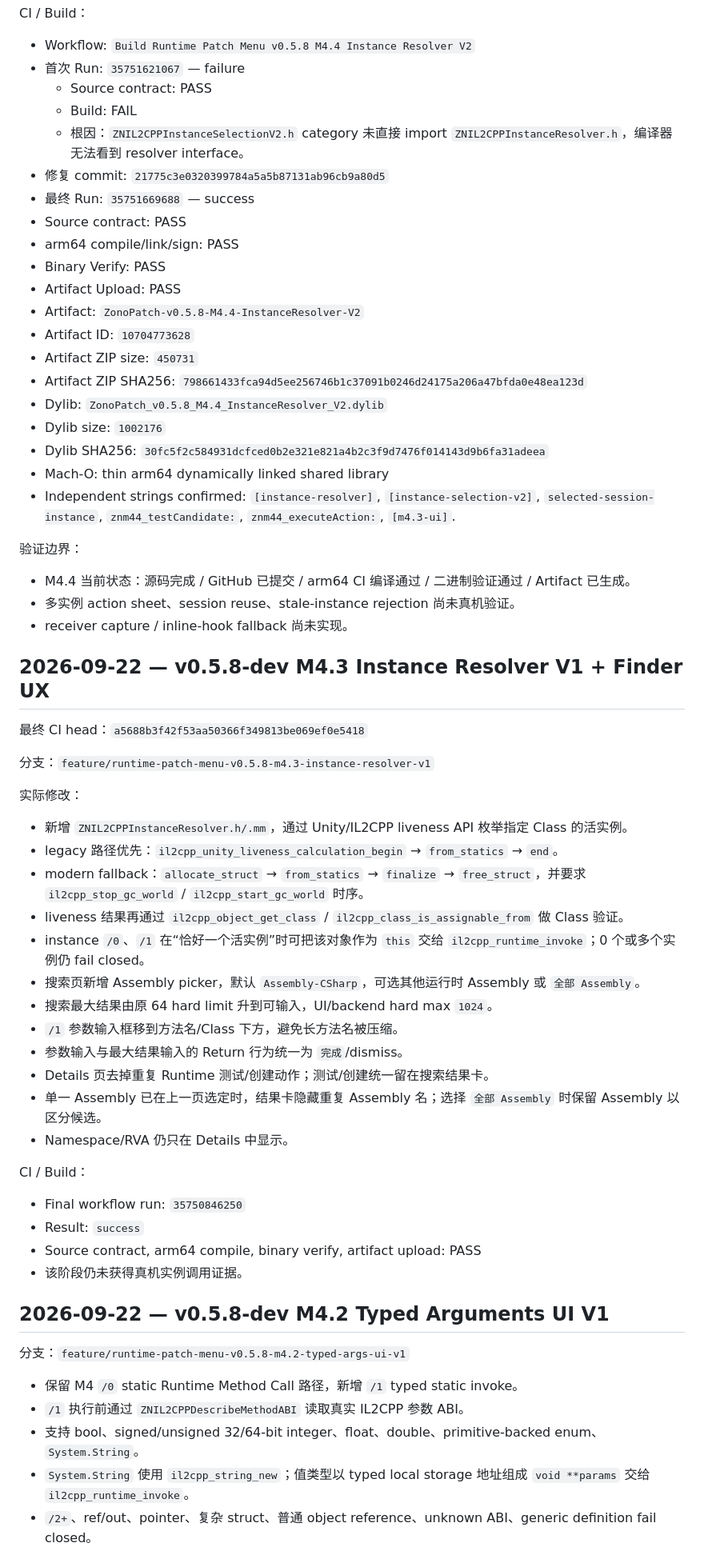
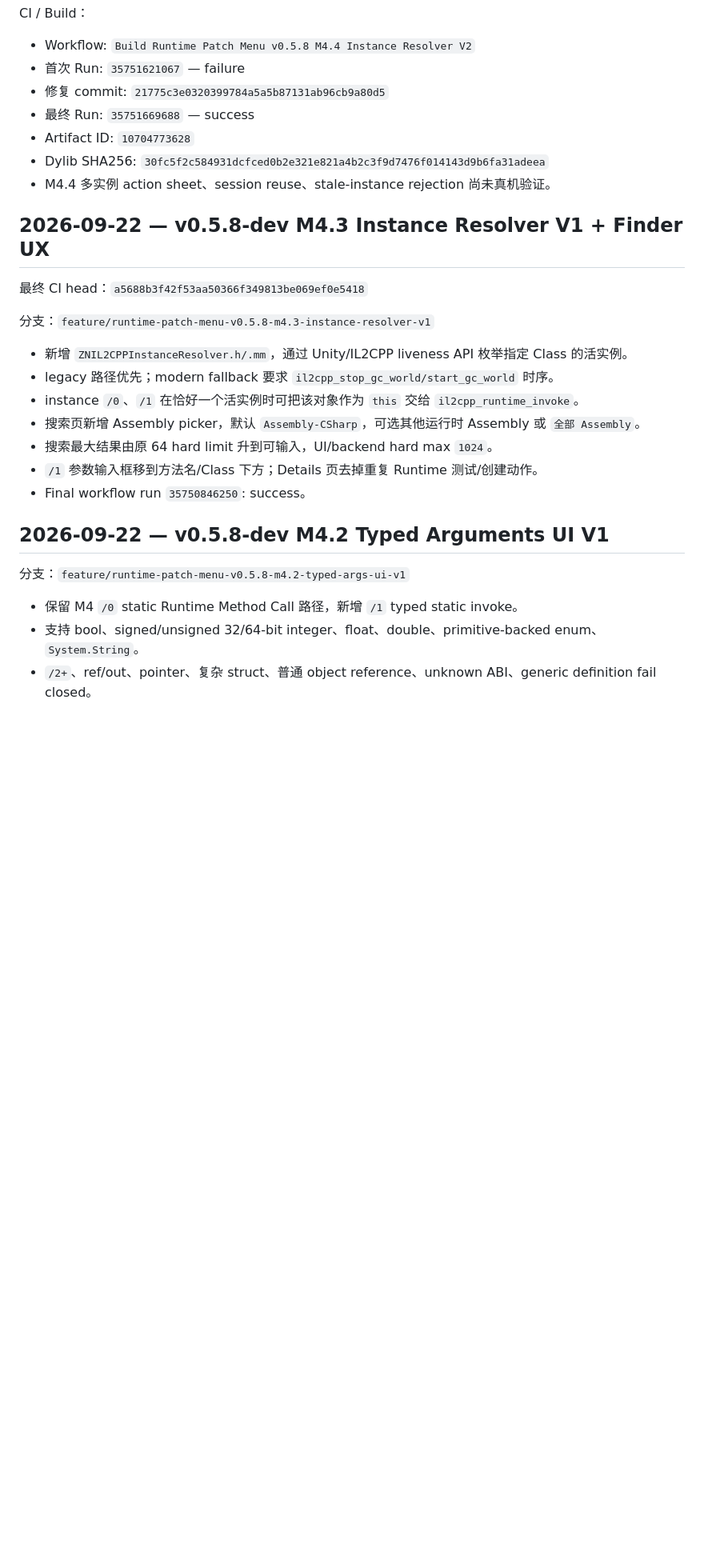
Before and after one commit to a7987083/UnitXP_SP3-Moonstone, a Markdown page: CHANGELOG_DEV.md, the part around one of its changes. Shown at 80% size. Drawn GitHub-style; blank space fills up the shorter version.

```diff
--- a/CHANGELOG_DEV.md
+++ b/CHANGELOG_DEV.md
@@ -25,30 +75,11 @@ CI / Build：
 
 - Workflow: `Build Runtime Patch Menu v0.5.8 M4.4 Instance Resolver V2`
 - 首次 Run: `35751621067` — failure
-  - Source contract: PASS
-  - Build: FAIL
-  - 根因：`ZNIL2CPPInstanceSelectionV2.h` category 未直接 import `ZNIL2CPPInstanceResolver.h`，编译器无法看到 resolver interface。
 - 修复 commit: `21775c3e0320399784a5a5b87131ab96cb9a80d5`
 - 最终 Run: `35751669688` — success
-- Source contract: PASS
-- arm64 compile/link/sign: PASS
-- Binary Verify: PASS
-- Artifact Upload: PASS
-- Artifact: `ZonoPatch-v0.5.8-M4.4-InstanceResolver-V2`
 - Artifact ID: `10704773628`
-- Artifact ZIP size: `450731`
-- Artifact ZIP SHA256: `798661433fca94d5ee256746b1c37091b0246d24175a206a47bfda0e48ea123d`
-- Dylib: `ZonoPatch_v0.5.8_M4.4_InstanceResolver_V2.dylib`
-- Dylib size: `1002176`
 - Dylib SHA256: `30fc5f2c584931dcfced0b2e321e821a4b2c3f9d7476f014143d9b6fa31adeea`
-- Mach-O: thin arm64 dynamically linked shared library
-- Independent strings confirmed: `[instance-resolver]`, `[instance-selection-v2]`, `selected-session-instance`, `znm44_testCandidate:`, `znm44_executeAction:`, `[m4.3-ui]`.
-
-验证边界：
-
-- M4.4 当前状态：源码完成 / GitHub 已提交 / arm64 CI 编译通过 / 二进制验证通过 / Artifact 已生成。
-- 多实例 action sheet、session reuse、stale-instance rejection 尚未真机验证。
-- receiver capture / inline-hook fallback 尚未实现。
+- M4.4 多实例 action sheet、session reuse、stale-instance rejection 尚未真机验证。
 
 ## 2026-09-22 — v0.5.8-dev M4.3 Instance Resolver V1 + Finder UX
 
@@ -56,34 +87,18 @@ CI / Build：
 
 分支：`feature/runtime-patch-menu-v0.5.8-m4.3-instance-resolver-v1`
 
-实际修改：
-
 - 新增 `ZNIL2CPPInstanceResolver.h/.mm`，通过 Unity/IL2CPP liveness API 枚举指定 Class 的活实例。
-- legacy 路径优先：`il2cpp_unity_liveness_calculation_begin` → `from_statics` → `end`。
-- modern fallback：`allocate_struct` → `from_statics` → `finalize` → `free_struct`，并要求 `il2cpp_stop_gc_world` / `il2cpp_start_gc_world` 时序。
-- liveness 结果再通过 `il2cpp_object_get_class` / `il2cpp_class_is_assignable_from` 做 Class 验证。
-- instance `/0`、`/1` 在“恰好一个活实例”时可把该对象作为 `this` 交给 `il2cpp_runtime_invoke`；0 个或多个实例仍 fail closed。
+- legacy 路径优先；modern fallback 要求 `il2cpp_stop_gc_world/start_gc_world` 时序。
+- instance `/0`、`/1` 在恰好一个活实例时可把该对象作为 `this` 交给 `il2cpp_runtime_invoke`。
 - 搜索页新增 Assembly picker，默认 `Assembly-CSharp`，可选其他运行时 Assembly 或 `全部 Assembly`。
 - 搜索最大结果由原 64 hard limit 升到可输入，UI/backend hard max `1024`。
-- `/1` 参数输入框移到方法名/Class 下方，避免长方法名被压缩。
-- 参数输入与最大结果输入的 Return 行为统一为 `完成`/dismiss。
-- Details 页去掉重复 Runtime 测试/创建动作；测试/创建统一留在搜索结果卡。
-- 单一 Assembly 已在上一页选定时，结果卡隐藏重复 Assembly 名；选择 `全部 Assembly` 时保留 Assembly 以区分候选。
-- Namespace/RVA 仍只在 Details 中显示。
-
-CI / Build：
-
-- Final workflow run: `35750846250`
-- Result: `success`
-- Source contract, arm64 compile, binary verify, artifact upload: PASS
-- 该阶段仍未获得真机实例调用证据。
+- `/1` 参数输入框移到方法名/Class 下方；Details 页去掉重复 Runtime 测试/创建动作。
+- Final workflow run `35750846250`: success。
 
 ## 2026-09-22 — v0.5.8-dev M4.2 Typed Arguments UI V1
 
 分支：`feature/runtime-patch-menu-v0.5.8-m4.2-typed-args-ui-v1`
 
 - 保留 M4 `/0` static Runtime Method Call 路径，新增 `/1` typed static invoke。
-- `/1` 执行前通过 `ZNIL2CPPDescribeMethodABI` 读取真实 IL2CPP 参数 ABI。
 - 支持 bool、signed/unsigned 32/64-bit integer、float、double、primitive-backed enum、`System.String`。
-- `System.String` 使用 `il2cpp_string_new`；值类型以 typed local storage 地址组成 `void **params` 交给 `il2cpp_runtime_invoke`。
 - `/2+`、ref/out、pointer、复杂 struct、普通 object reference、unknown ABI、generic definition fail closed。
```
Also changed, not shown: other parts of CHANGELOG_DEV.md (+51 -1 lines).
